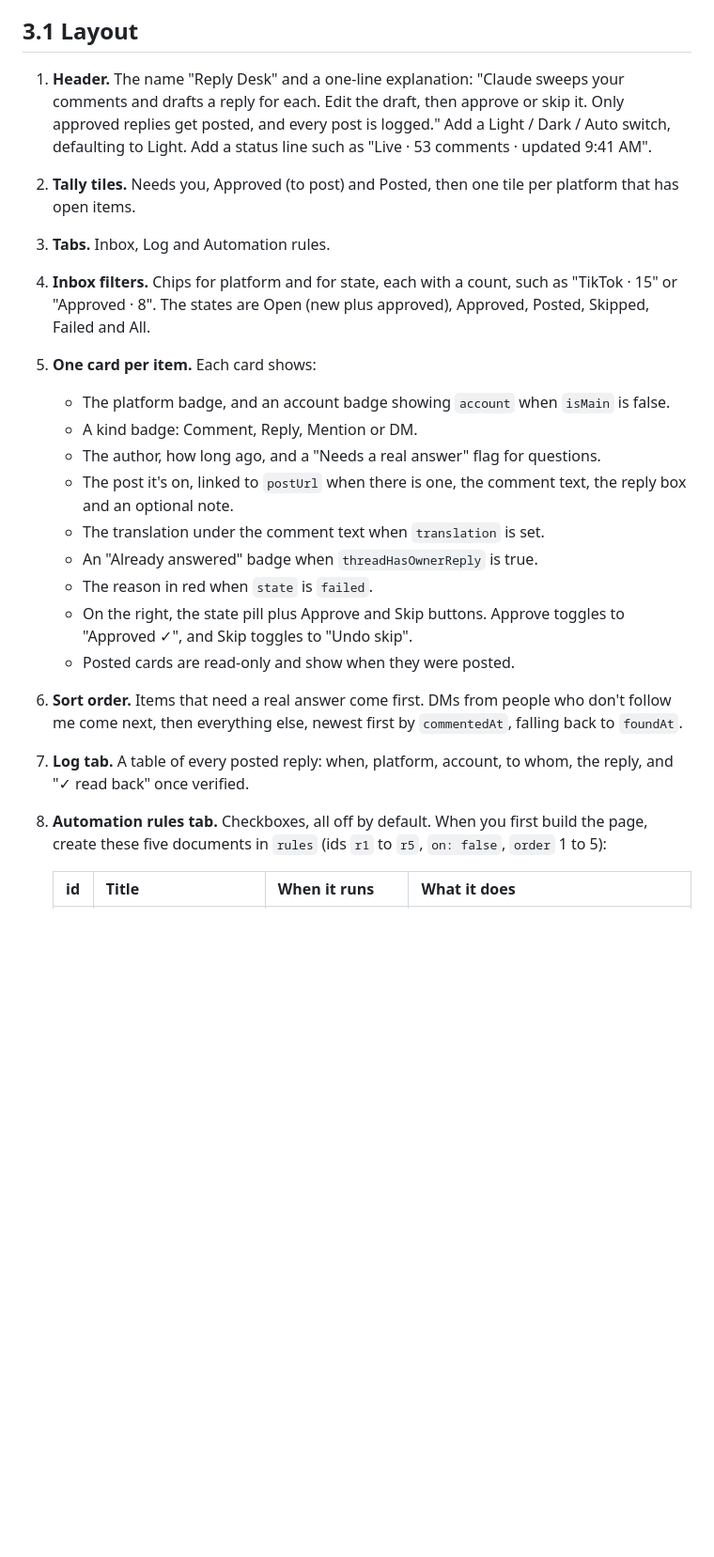
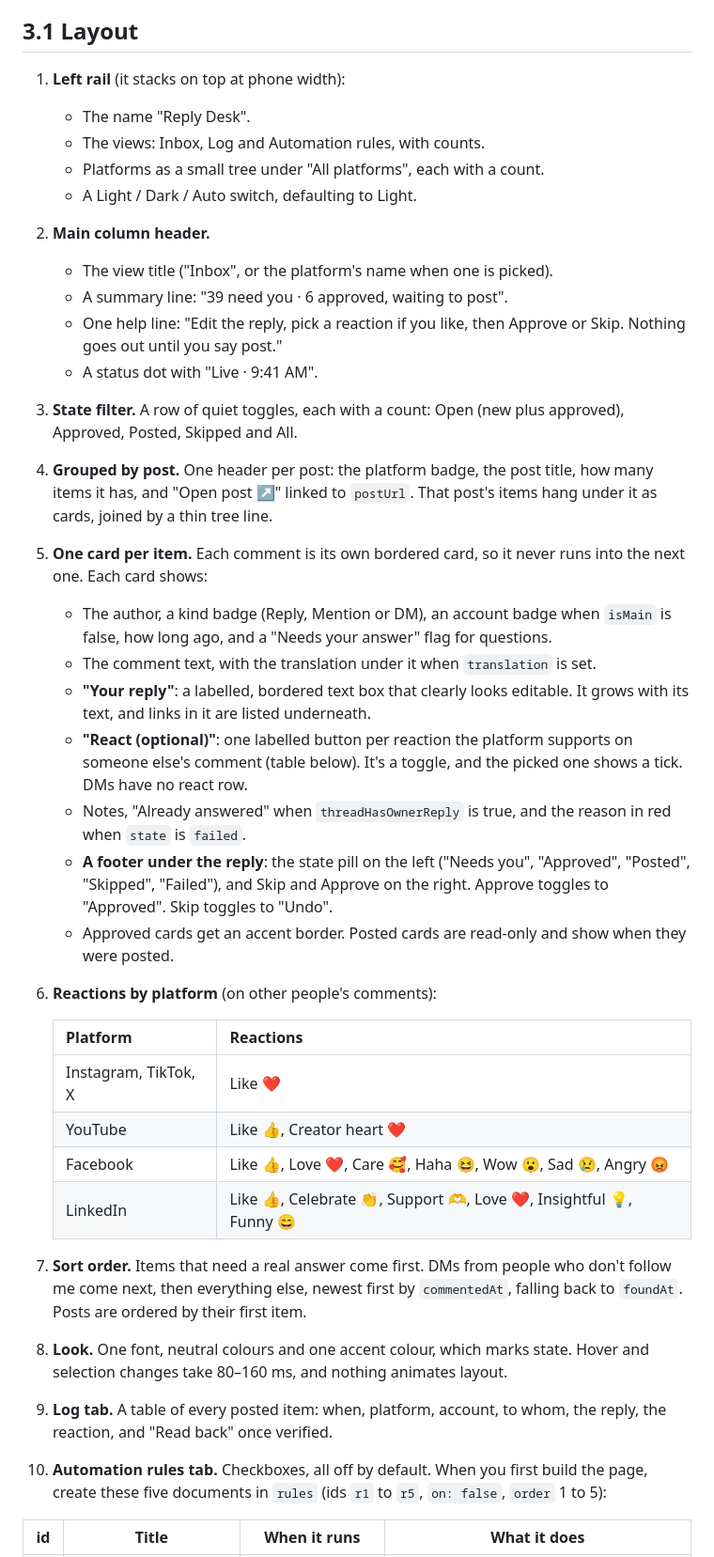
Before and after one commit to Tassyomah/reply-desk, a Markdown page: PROMPT.md, the part around one of its changes. Shown at 94% size. GitHub-like rendering; blank space fills up the shorter version.

```diff
--- a/PROMPT.md
+++ b/PROMPT.md
@@ -81,23 +81,39 @@ I sign in myself. You NEVER type my passwords, create accounts, solve CAPTCHAs o
 Build one HTML page. A working reference is `app/reply-desk.html` in this repo. Rebuild or improve it, but keep every behavior here.
 
 ## 3.1 Layout
-1. **Header.** The name "Reply Desk" and a one-line explanation: "Claude sweeps your comments and drafts a reply for each. Edit the draft, then approve or skip it. Only approved replies get posted, and every post is logged." Add a Light / Dark / Auto switch, defaulting to Light. Add a status line such as "Live · 53 comments · updated 9:41 AM".
-2. **Tally tiles.** Needs you, Approved (to post) and Posted, then one tile per platform that has open items.
-3. **Tabs.** Inbox, Log and Automation rules.
-4. **Inbox filters.** Chips for platform and for state, each with a count, such as "TikTok · 15" or "Approved · 8". The states are Open (new plus approved), Approved, Posted, Skipped, Failed and All.
-5. **One card per item.** Each card shows:
-   - The platform badge, and an account badge showing `account` when `isMain` is false.
-   - A kind badge: Comment, Reply, Mention or DM.
-   - The author, how long ago, and a "Needs a real answer" flag for questions.
-   - The post it's on, linked to `postUrl` when there is one, the comment text, the reply box and an optional note.
-   - The translation under the comment text when `translation` is set.
-   - An "Already answered" badge when `threadHasOwnerReply` is true.
-   - The reason in red when `state` is `failed`.
-   - On the right, the state pill plus Approve and Skip buttons. Approve toggles to "Approved ✓", and Skip toggles to "Undo skip".
-   - Posted cards are read-only and show when they were posted.
-6. **Sort order.** Items that need a real answer come first. DMs from people who don't follow me come next, then everything else, newest first by `commentedAt`, falling back to `foundAt`.
-7. **Log tab.** A table of every posted reply: when, platform, account, to whom, the reply, and "✓ read back" once verified.
-8. **Automation rules tab.** Checkboxes, all off by default. When you first build the page, create these five documents in `rules` (ids `r1` to `r5`, `on: false`, `order` 1 to 5):
+1. **Left rail** (it stacks on top at phone width):
+   - The name "Reply Desk".
+   - The views: Inbox, Log and Automation rules, with counts.
+   - Platforms as a small tree under "All platforms", each with a count.
+   - A Light / Dark / Auto switch, defaulting to Light.
+2. **Main column header.**
+   - The view title ("Inbox", or the platform's name when one is picked).
+   - A summary line: "39 need you · 6 approved, waiting to post".
+   - One help line: "Edit the reply, pick a reaction if you like, then Approve or Skip. Nothing goes out until you say post."
+   - A status dot with "Live · 9:41 AM".
+3. **State filter.** A row of quiet toggles, each with a count: Open (new plus approved), Approved, Posted, Skipped and All.
+4. **Grouped by post.** One header per post: the platform badge, the post title, how many items it has, and "Open post ↗" linked to `postUrl`. That post's items hang under it as cards, joined by a thin tree line.
+5. **One card per item.** Each comment is its own bordered card, so it never runs into the next one. Each card shows:
+   - The author, a kind badge (Reply, Mention or DM), an account badge when `isMain` is false, how long ago, and a "Needs your answer" flag for questions.
+   - The comment text, with the translation under it when `translation` is set.
+   - **"Your reply"**: a labelled, bordered text box that clearly looks editable. It grows with its text, and links in it are listed underneath.
+   - **"React (optional)"**: one labelled button per reaction the platform supports on someone else's comment (table below). It's a toggle, and the picked one shows a tick. DMs have no react row.
+   - Notes, "Already answered" when `threadHasOwnerReply` is true, and the reason in red when `state` is `failed`.
+   - **A footer under the reply**: the state pill on the left ("Needs you", "Approved", "Posted", "Skipped", "Failed"), and Skip and Approve on the right. Approve toggles to "Approved". Skip toggles to "Undo".
+   - Approved cards get an accent border. Posted cards are read-only and show when they were posted.
+6. **Reactions by platform** (on other people's comments):
+
+   | Platform | Reactions |
+   |---|---|
+   | Instagram, TikTok, X | Like ❤️ |
+   | YouTube | Like 👍, Creator heart ❤️ |
+   | Facebook | Like 👍, Love ❤️, Care 🥰, Haha 😆, Wow 😮, Sad 😢, Angry 😡 |
+   | LinkedIn | Like 👍, Celebrate 👏, Support 🫶, Love ❤️, Insightful 💡, Funny 😄 |
+
+7. **Sort order.** Items that need a real answer come first. DMs from people who don't follow me come next, then everything else, newest first by `commentedAt`, falling back to `foundAt`. Posts are ordered by their first item.
+8. **Look.** One font, neutral colours and one accent colour, which marks state. Hover and selection changes take 80–160 ms, and nothing animates layout.
+9. **Log tab.** A table of every posted item: when, platform, account, to whom, the reply, the reaction, and "Read back" once verified.
+10. **Automation rules tab.** Checkboxes, all off by default. When you first build the page, create these five documents in `rules` (ids `r1` to `r5`, `on: false`, `order` 1 to 5):
 
    | id | Title | When it runs | What it does |
    |---|---|---|---|
```
Also changed, not shown: other parts of PROMPT.md (+14 -6 lines), README.md (+2 -1 lines), docs/screenshot.png, 2 other files.
